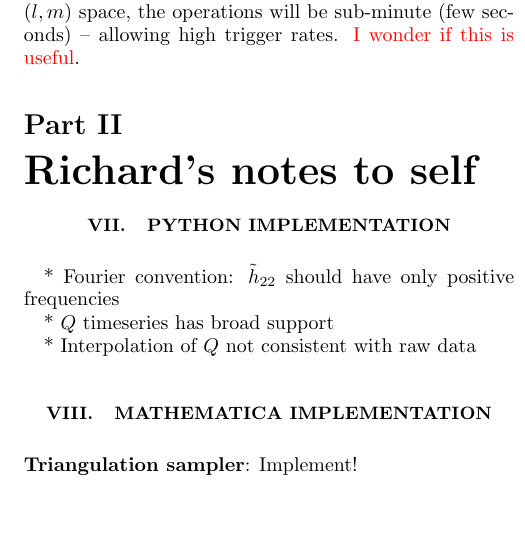
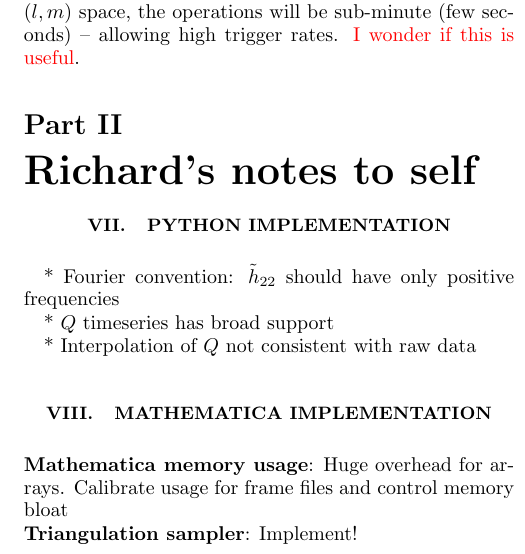
Before and after one commit to oshaughn/research-projects-RIT, a LaTeX paper (MonteCarloMarginalizeCode/Notes/overview.tex): part of one column of page 12 of 14, cut so that both start at the same text, the shorter picture padded with empty space. Compiled offline with pdfLaTeX.

Commit message:
Updating

```diff
--- a/MonteCarloMarginalizeCode/Notes/overview.tex
+++ b/MonteCarloMarginalizeCode/Notes/overview.tex
@@ -1180,6 +1180,9 @@ allowing high trigger rates. \editremark{I wonder if this is useful}.
 
 \section{Mathematica implementation}
 
+\noindent \textbf{Mathematica memory usage}: Huge overhead for arrays.  Calibrate usage for frame files and control
+memory bloat
+
 \noindent \textbf{Triangulation sampler}: Implement!
 
 \noindent \textbf{Mass-dependent data length?}: Change data length depending on trigger chirp mass to reduce computation time.
```
